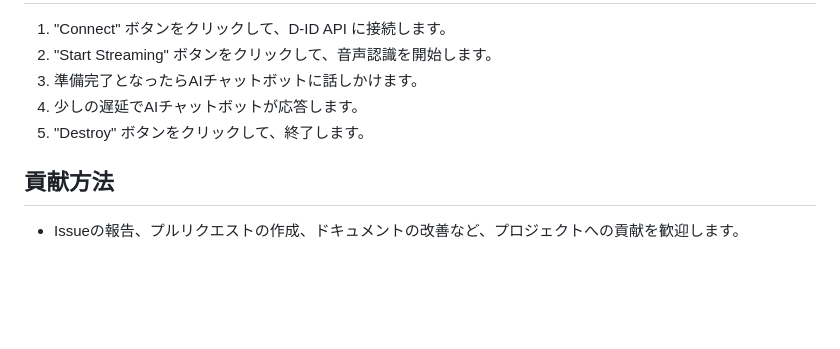
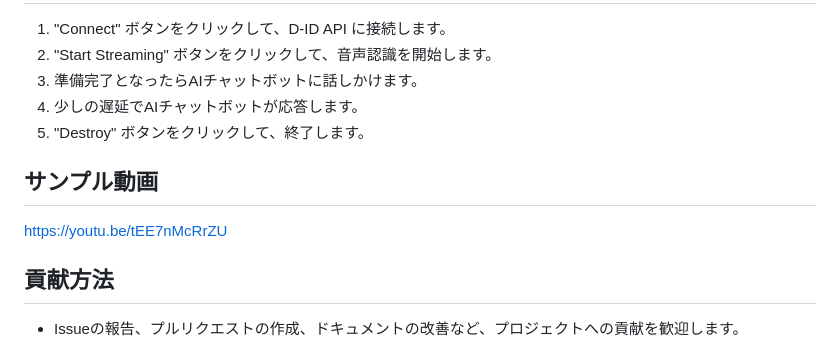
Before and after one commit to smorce/JUICE, a Markdown page: README.md, the part around the change. Drawn GitHub-style; blank space fills up the shorter version.

Commit message:
サンプル動画追加

```diff
--- a/README.md
+++ b/README.md
@@ -145,6 +145,10 @@ npm run dev
 4.  少しの遅延でAIチャットボットが応答します。
 5.  "Destroy" ボタンをクリックして、終了します。
 
+## サンプル動画
+
+https://youtu.be/tEE7nMcRrZU
+
 ## 貢献方法
 
 - Issueの報告、プルリクエストの作成、ドキュメントの改善など、プロジェクトへの貢献を歓迎します。
```
